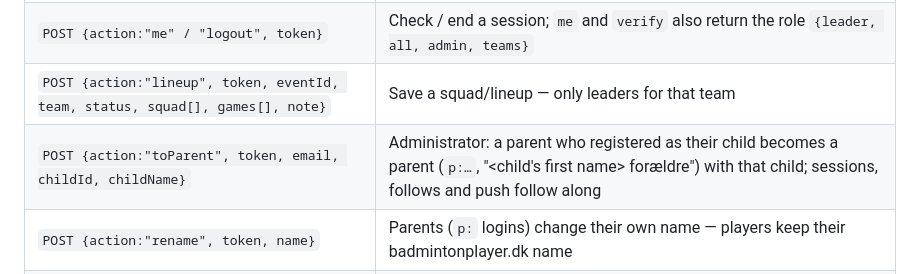
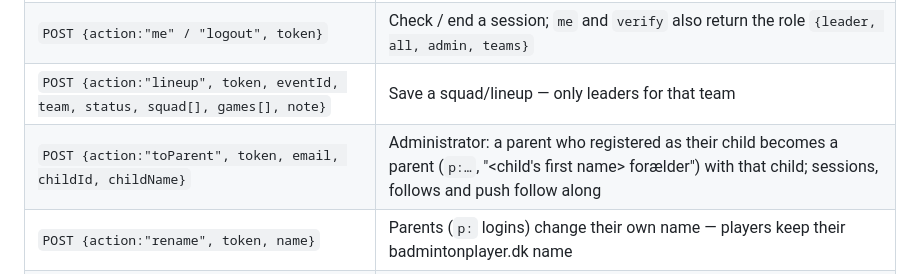
Before and after one commit to christoffergroenfeldt-cyber/Hoebk, a Markdown page: docs/TILMELDING.md, the part around the change. Rendered like a GitHub page.

Commit message:
Docs: 'forælder'
Co-Authored-By: Claude Opus 5.5 <noreply@anthropic.com>
Claude-Session: https://claude.ai/code/session_01FMzLuB34jWJj3mgFV7AxVz

```diff
--- a/docs/TILMELDING.md
+++ b/docs/TILMELDING.md
@@ -213,7 +213,7 @@ Trainers can sort and filter the *Tilmeldinger* tab directly, or use the SQLite
 | `POST {action:"register", token, type, eventId, status, label, player?}` | Saves an answer for the player behind the token — or, with `player` = one of the parent's children, for that child (stored under the child's name) |
 | `POST {action:"me" / "logout", token}` | Check / end a session; `me` and `verify` also return the role `{leader, all, admin, teams}` |
 | `POST {action:"lineup", token, eventId, team, status, squad[], games[], note}` | Save a squad/lineup — only leaders for that team |
-| `POST {action:"toParent", token, email, childId, childName}` | Administrator: a parent who registered as their child becomes a parent (`p:…`, "<child's first name> forældre") with that child; sessions, follows and push follow along |
+| `POST {action:"toParent", token, email, childId, childName}` | Administrator: a parent who registered as their child becomes a parent (`p:…`, "<child's first name> forælder") with that child; sessions, follows and push follow along |
 | `POST {action:"rename", token, name}` | Parents (`p:` logins) change their own name — players keep their badmintonplayer.dk name |
 | `POST {action:"users", token}` | All registered users (name, email, role, children, last active, push) — administrators only; the head administrator is shown only to himself |
 | `POST {action:"leaders" / "setLeader", token, …}` | List / set team leaders — administrator only |
```
